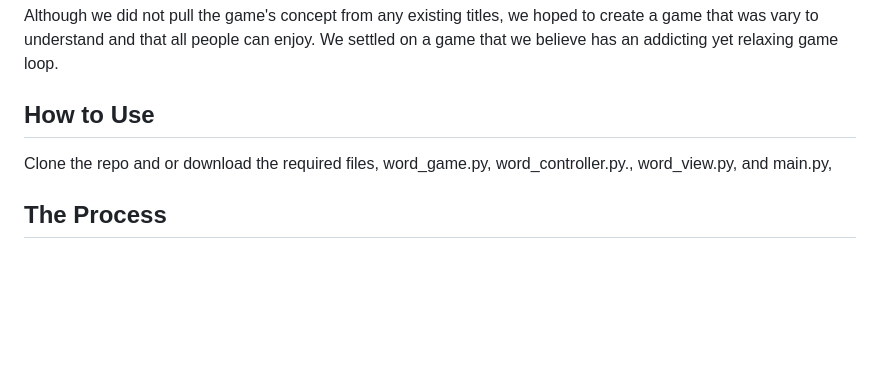
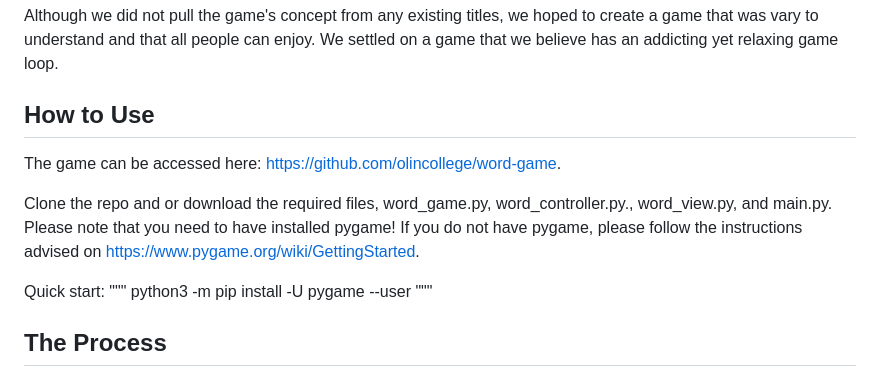
Before and after one commit to olincollege/word-game, a Markdown page: pages.md, the part around one of its changes. Drawn GitHub-style; blank space fills up the shorter version.

```diff
--- a/pages.md
+++ b/pages.md
@@ -4,8 +4,14 @@
 Although we did not pull the game's concept from any existing titles, we hoped to create a game that was vary to understand and that all people can enjoy. We settled on a game that we believe has an addicting yet relaxing game loop.
 
 ## How to Use
+The game can be accessed here: https://github.com/olincollege/word-game.
 
-Clone the repo and or download the required files, word_game.py, word_controller.py., word_view.py, and main.py,
+Clone the repo and or download the required files, word_game.py, word_controller.py., word_view.py, and main.py. Please note that you need to have installed pygame! If you do not have pygame, please follow the instructions advised on https://www.pygame.org/wiki/GettingStarted.
+
+Quick start:
+"""
+python3 -m pip install -U pygame --user
+"""
 
 ## The Process
 When you boot up the game, the program will select a random word from the word list as your target word. With that target word, the program will add each of its letters into a list, and then it will add additional letters which are incorrect. The letters are shuffled, so the order that they appear to the player is random.
```
Also changed, not shown: other parts of pages.md (+3 -0 lines).
